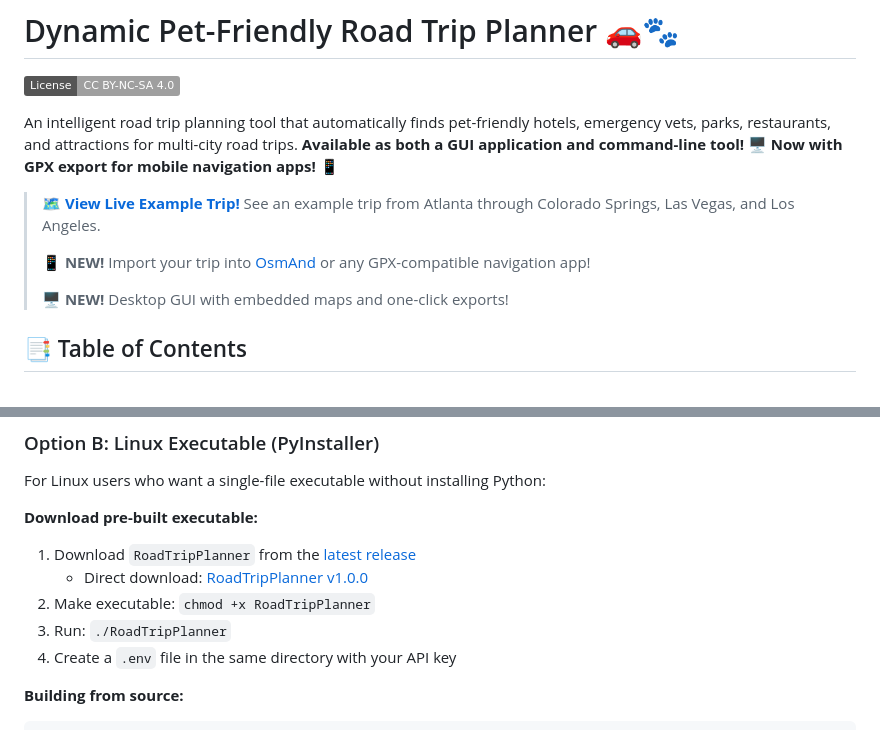
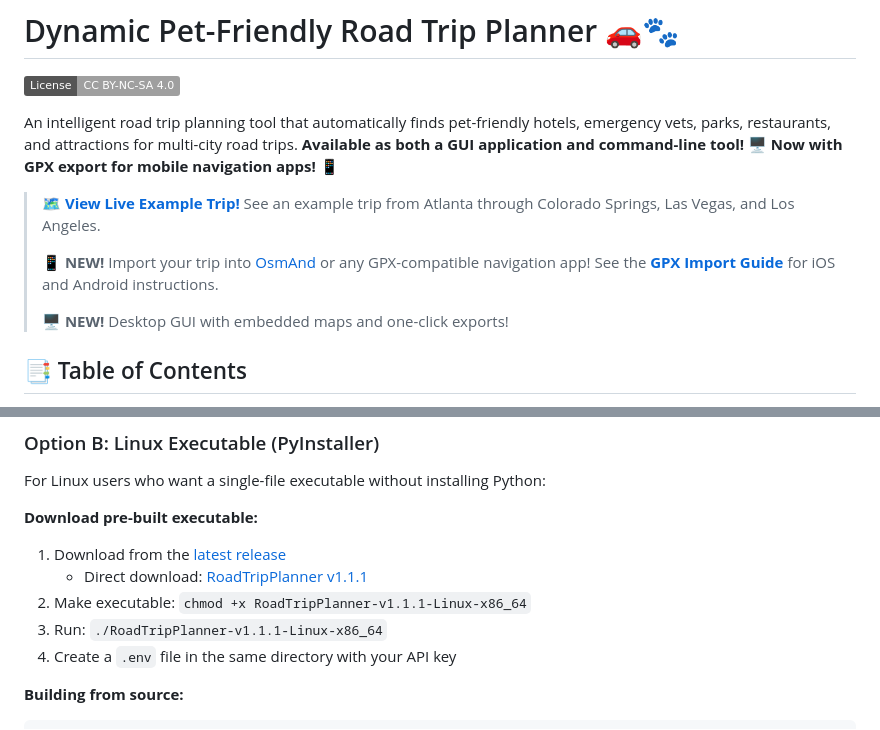
Before and after one commit to KM4HQZ/road-trip-planner, a Markdown page: README.md, 2 parts joined by grey strips. Rendered like a GitHub page; badges without logos.

Commit message:
Update README with v1.1.1 release and GPX Import Guide link

```diff
--- a/README.md
+++ b/README.md
@@ -6,7 +6,7 @@ An intelligent road trip planning tool that automatically finds pet-friendly hot
 
 > 🗺️ **[View Live Example Trip!](https://km4hqz.github.io/road-trip-planner/)** See an example trip from Atlanta through Colorado Springs, Las Vegas, and Los Angeles.
 >
-> 📱 **NEW!** Import your trip into [OsmAnd](https://osmand.net/) or any GPX-compatible navigation app!
+> 📱 **NEW!** Import your trip into [OsmAnd](https://osmand.net/) or any GPX-compatible navigation app! See the **[GPX Import Guide](GPX_IMPORT_GUIDE.md)** for iOS and Android instructions.
 >
 > 🖥️ **NEW!** Desktop GUI with embedded maps and one-click exports!
 
@@ -108,10 +108,10 @@ pip install -r requirements.txt
 For Linux users who want a single-file executable without installing Python:
 
 **Download pre-built executable:**
-1. Download `RoadTripPlanner` from the [latest release](https://github.com/KM4HQZ/road-trip-planner/releases/latest)
-   - Direct download: [RoadTripPlanner v1.0.0](https://github.com/KM4HQZ/road-trip-planner/releases/download/v1.0.0/RoadTripPlanner)
-2. Make executable: `chmod +x RoadTripPlanner`
-3. Run: `./RoadTripPlanner`
+1. Download from the [latest release](https://github.com/KM4HQZ/road-trip-planner/releases/latest)
+   - Direct download: [RoadTripPlanner v1.1.1](https://github.com/KM4HQZ/road-trip-planner/releases/download/v1.1.1/RoadTripPlanner-v1.1.1-Linux-x86_64)
+2. Make executable: `chmod +x RoadTripPlanner-v1.1.1-Linux-x86_64`
+3. Run: `./RoadTripPlanner-v1.1.1-Linux-x86_64`
 4. Create a `.env` file in the same directory with your API key
 
 **Building from source:**
```
